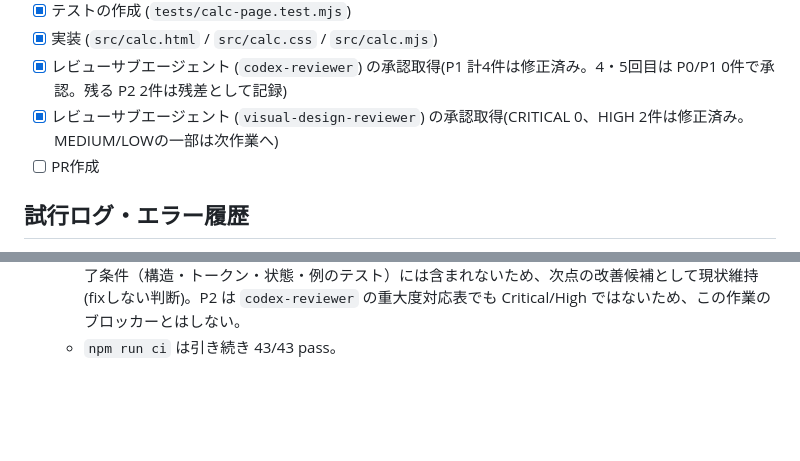
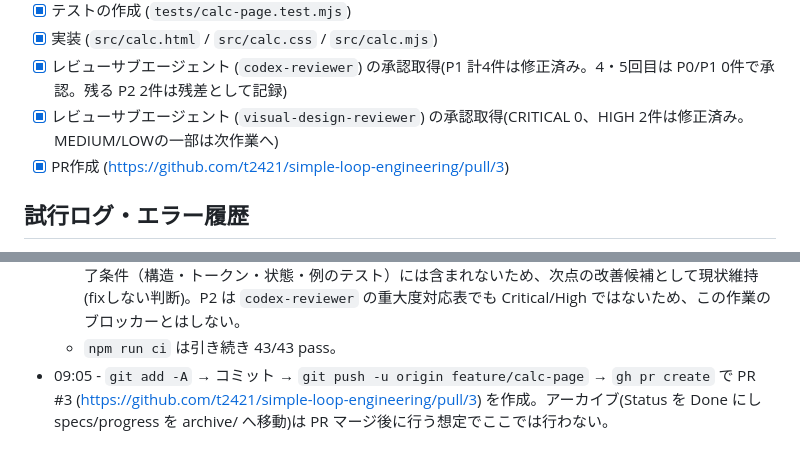
Before and after one commit to t2421/simple-loop-engineering, a Markdown page: progress/calc-page.md, 2 parts joined by grey strips. GitHub-like rendering; blank space fills up the shorter version.

Commit message:
docs: record PR #3 in calc-page progress

```diff
--- a/progress/calc-page.md
+++ b/progress/calc-page.md
@@ -15,7 +15,7 @@
 - [x] 実装 (`src/calc.html` / `src/calc.css` / `src/calc.mjs`)
 - [x] レビューサブエージェント (`codex-reviewer`) の承認取得(P1 計4件は修正済み。4・5回目は P0/P1 0件で承認。残る P2 2件は残差として記録)
 - [x] レビューサブエージェント (`visual-design-reviewer`) の承認取得(CRITICAL 0、HIGH 2件は修正済み。MEDIUM/LOWの一部は次作業へ)
-- [ ] PR作成
+- [x] PR作成 (https://github.com/t2421/simple-loop-engineering/pull/3)
 
 ## 試行ログ・エラー履歴
 
@@ -59,3 +59,4 @@
 - 16:38 - 5 回目の `codex review --uncommitted` を実行。border-width の指摘は解消。**P0/P1 は 0 件**。P2 が 1 件(新規):
   - **P2**: `tests/calc-page.test.mjs` の Chromium 自己インストール分岐(`npx playwright install chromium`)が `--with-deps` を付けていないため、共有ライブラリが入っていない素の Linux ホストでは Chromium 起動時のリトライも失敗しうる、という指摘。妥当ではあるが、`--with-deps` は Linux で `apt-get` 相当の特権操作を伴い、sudo が使えない一般的な非rootユーザー環境では逆に新規の権限エラーを生みうる。CI(GitHub Actions ubuntu ランナー)は既に明示ステップで `--with-deps chromium` を実行しており対象外。このフォールバックはローカル開発向けの防御的コードであり、完了条件（構造・トークン・状態・例のテスト）には含まれないため、次点の改善候補として現状維持(fixしない判断)。P2 は `codex-reviewer` の重大度対応表でも Critical/High ではないため、この作業のブロッカーとはしない。
   - `npm run ci` は引き続き 43/43 pass。
+- 09:05 - `git add -A` → コミット → `git push -u origin feature/calc-page` → `gh pr create` で PR #3 (https://github.com/t2421/simple-loop-engineering/pull/3) を作成。アーカイブ(Status を Done にし specs/progress を archive/ へ移動)は PR マージ後に行う想定でここでは行わない。
```
